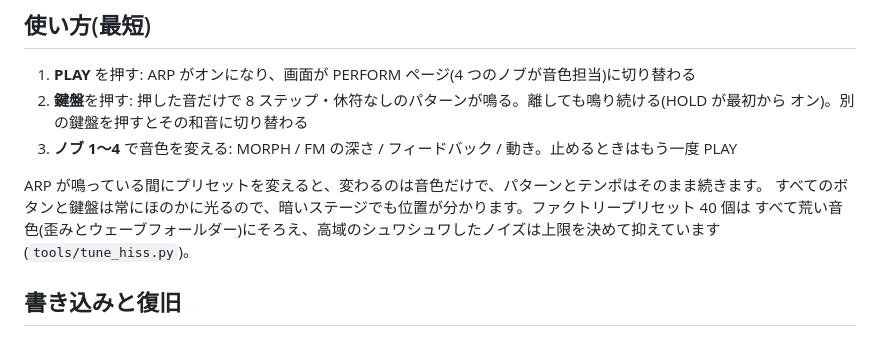
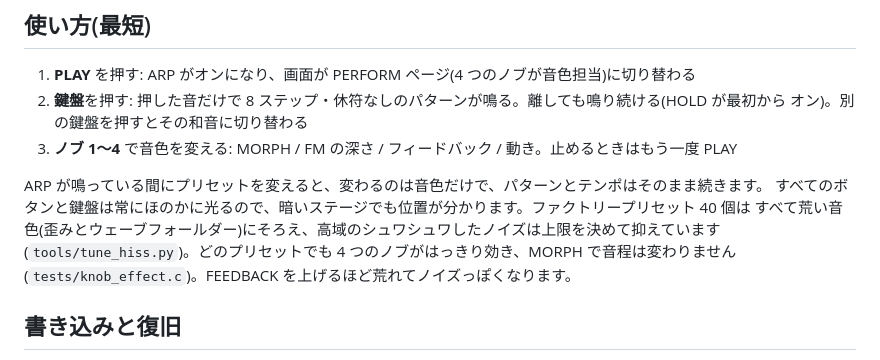
Before and after one commit to hiroikezawa/brutal-fm, a Markdown page: README.md, the part around one of its changes. GitHub-like rendering.

Commit message:
README: v0.1.5
Co-Authored-By: Claude Opus 5.5 <noreply@anthropic.com>

```diff
--- a/README.md
+++ b/README.md
@@ -30,7 +30,8 @@ M-VAVE FM-1 を、過激な FM 音源と COMPLEX ARP(押した鍵盤の音だけ
 ARP が鳴っている間にプリセットを変えると、変わるのは音色だけで、パターンとテンポはそのまま続きます。
 すべてのボタンと鍵盤は常にほのかに光るので、暗いステージでも位置が分かります。ファクトリープリセット 40 個は
 すべて荒い音色(歪みとウェーブフォールダー)にそろえ、高域のシュワシュワしたノイズは上限を決めて抑えています
-(`tools/tune_hiss.py`)。
+(`tools/tune_hiss.py`)。どのプリセットでも 4 つのノブがはっきり効き、MORPH で音程は変わりません
+(`tests/knob_effect.c`)。FEEDBACK を上げるほど荒れてノイズっぽくなります。
 
 ## 書き込みと復旧
 
```
Also changed, not shown: other parts of README.md (+1 -1 lines).
